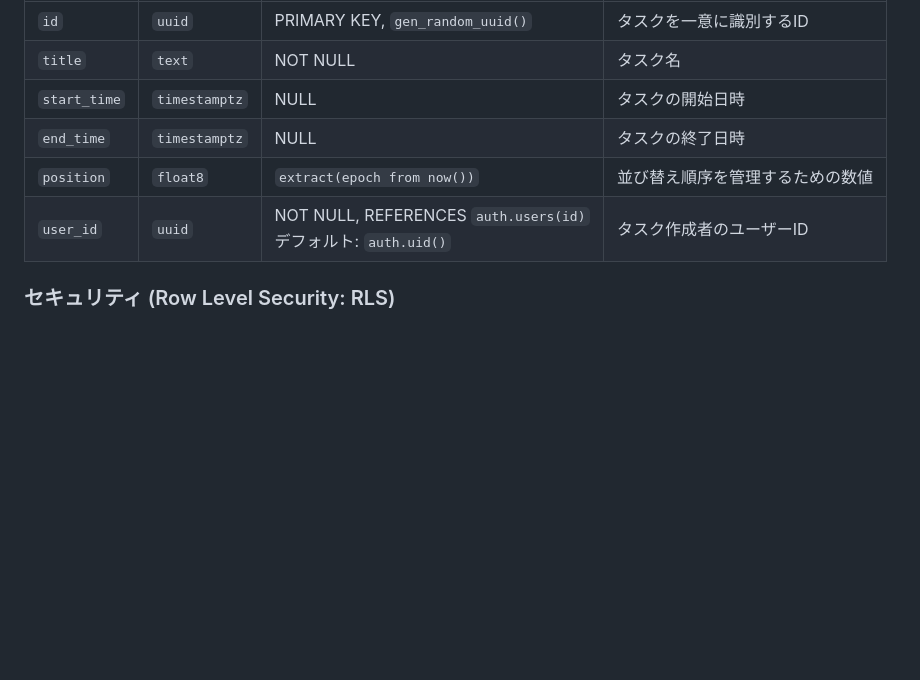
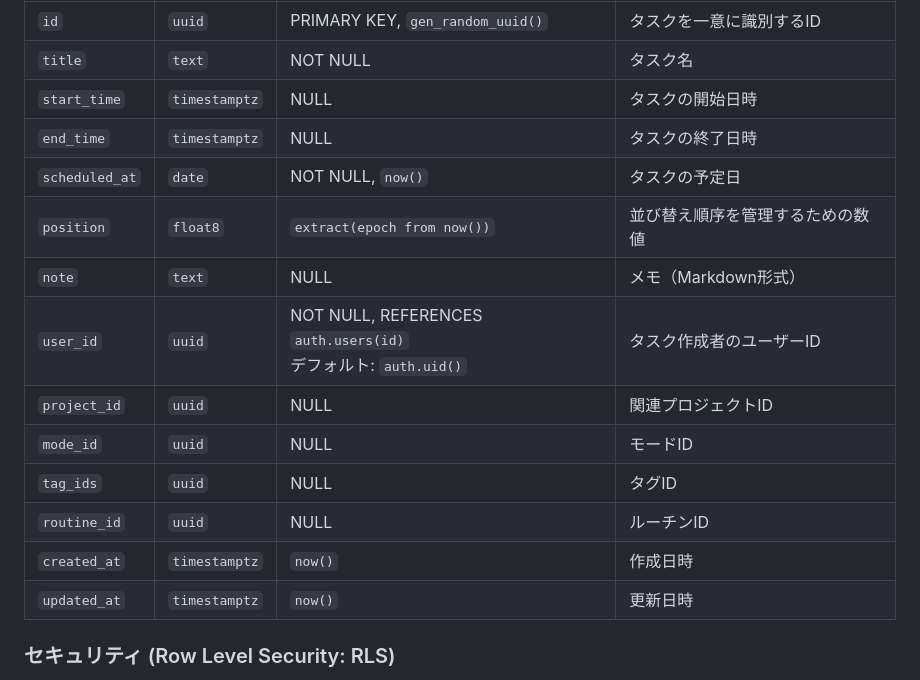
Before and after one commit to suudon0014/task-manager-web-app, a Markdown page: README.md, the part around one of its changes. Drawn GitHub-style; blank space fills up the shorter version.

```diff
--- a/README.md
+++ b/README.md
@@ -44,8 +56,16 @@ Supabase上のPostgreSQLを使用します。
 | `title` | `text` | NOT NULL | タスク名 |
 | `start_time` | `timestamptz` | NULL | タスクの開始日時 |
 | `end_time` | `timestamptz` | NULL | タスクの終了日時 |
+| `scheduled_at` | `date` | NOT NULL, `now()` | タスクの予定日 |
 | `position` | `float8` | `extract(epoch from now())` | 並び替え順序を管理するための数値 |
+| `note` | `text` | NULL | メモ（Markdown形式） |
 | `user_id` | `uuid` | NOT NULL, REFERENCES `auth.users(id)`<br>デフォルト: `auth.uid()` | タスク作成者のユーザーID |
+| `project_id` | `uuid` | NULL | 関連プロジェクトID |
+| `mode_id` | `uuid` | NULL | モードID |
+| `tag_ids` | `uuid` | NULL | タグID |
+| `routine_id` | `uuid` | NULL | ルーチンID |
+| `created_at` | `timestamptz` | `now()` | 作成日時 |
+| `updated_at` | `timestamptz` | `now()` | 更新日時 |
 
 ### セキュリティ (Row Level Security: RLS)
 
```
Also changed, not shown: other parts of README.md (+28 -8 lines).
